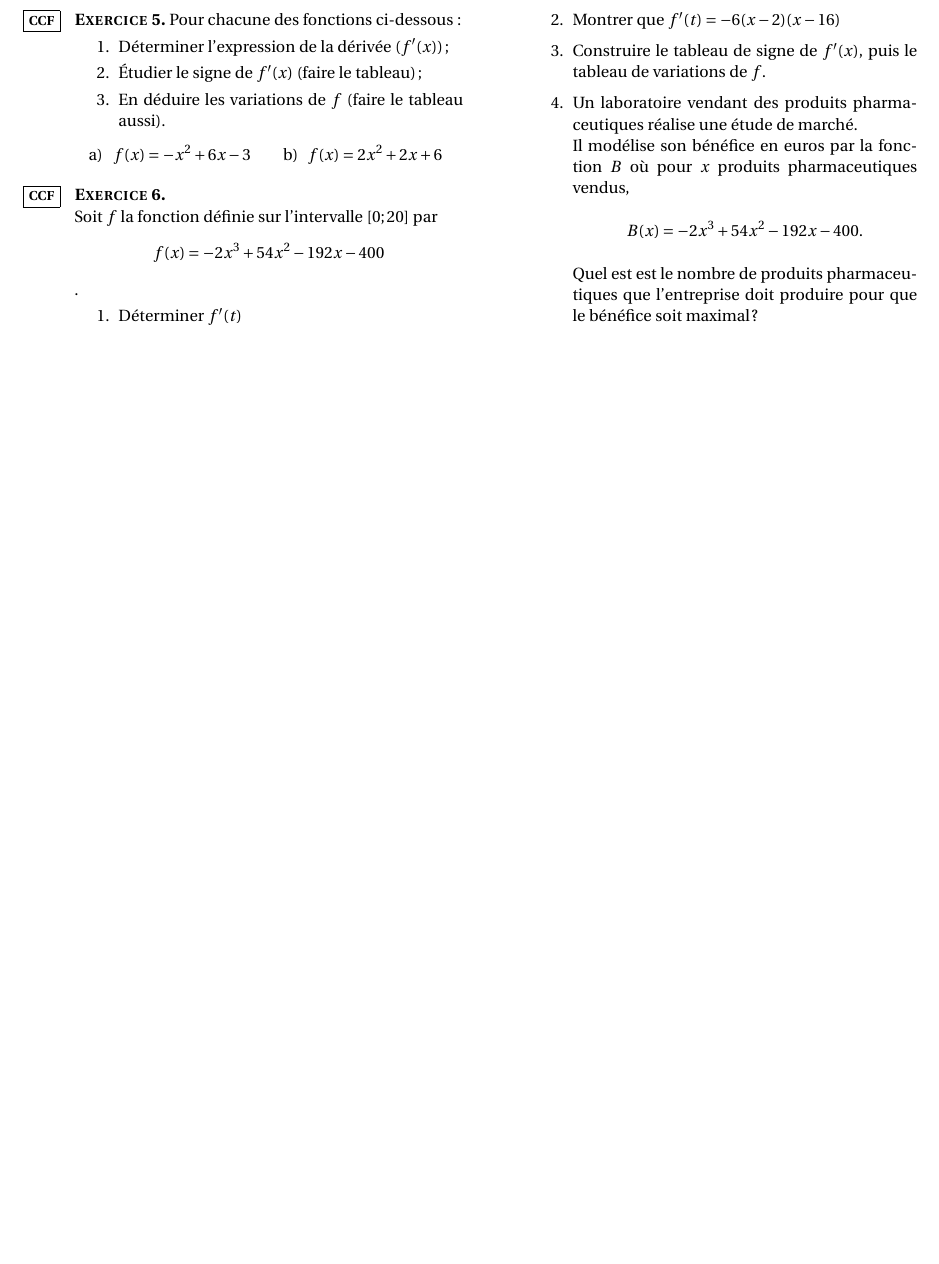
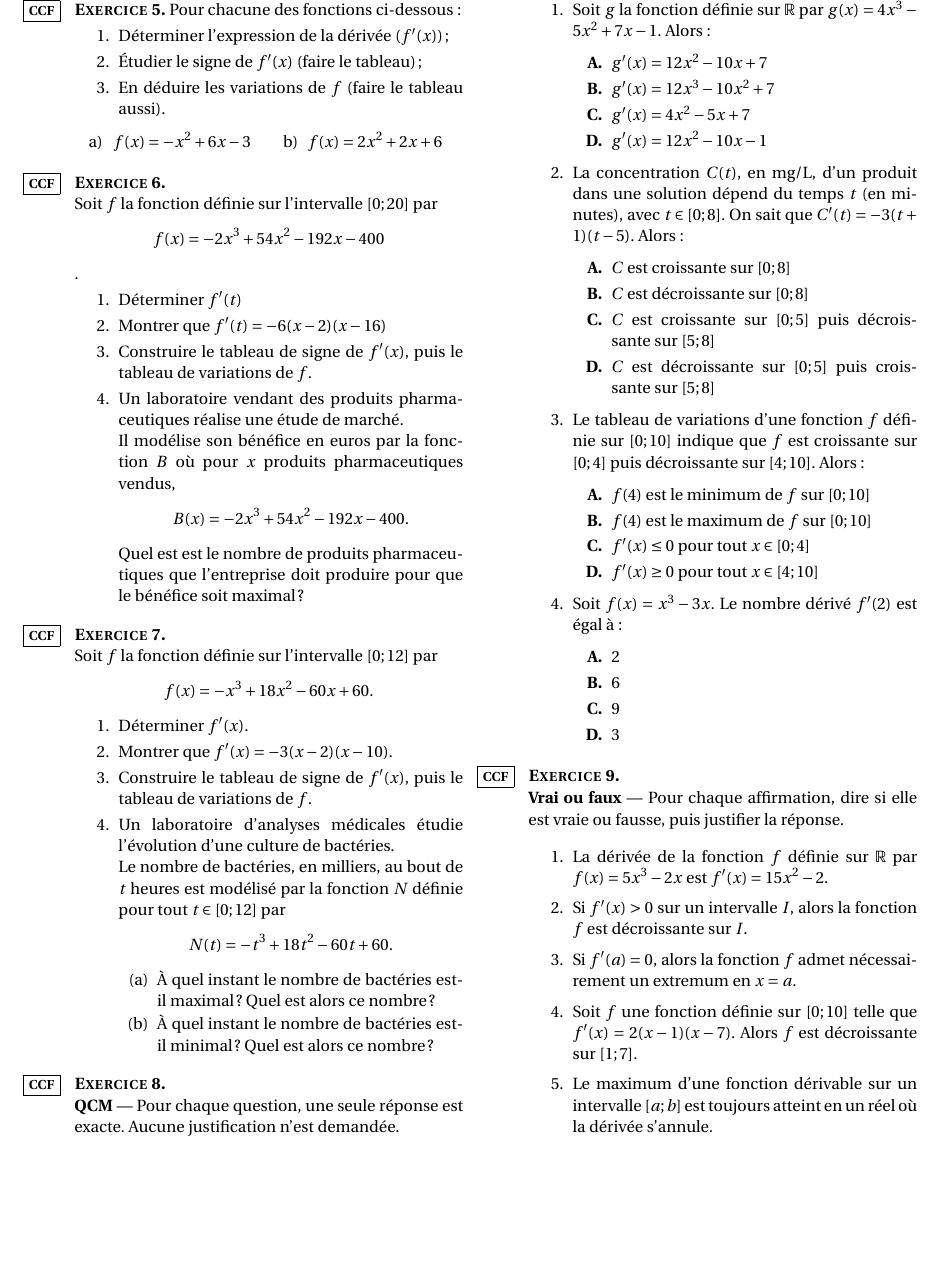
Before and after one commit to gaspard-lvf/enseignement, a LaTeX document (SBM/0.3_derivation/03_derivation_exercices.tex): part of page 2 of 2, cut at the place of the change, the shorter picture padded with empty space. Compiled offline with pdfLaTeX.

Commit message:
ajout d'exercices SBM dérivation

```diff
--- a/SBM/0.3_derivation/03_derivation_exercices.tex
+++ b/SBM/0.3_derivation/03_derivation_exercices.tex
@@ -158,6 +158,85 @@ Quel est est le nombre de produits pharmaceutiques que l'entreprise doit produir
 \end{enumerate}
 
 \end{exo}
+
+\begin{exo}[][ccf]
+
+Soit $f$ la fonction définie sur l'intervalle $[0;12]$ par
+\[ f(x) = -x^3+18x^2-60x+60. \]
+\begin{enumerate}
+\item Déterminer $f'(x)$.
+\item Montrer que $f'(x) = -3(x-2)(x-10)$.
+\item Construire le tableau de signe de $f'(x)$, puis le tableau de variations de $f$.
+\item Un laboratoire d'analyses médicales étudie l'évolution d'une culture de bactéries.\\
+Le nombre de bactéries, en milliers, au bout de $t$ heures est modélisé par la fonction $N$ définie pour tout $t \in [0;12]$ par
+\[ N(t) = -t^3+18t^2-60t+60. \]
+	\begin{enumerate}
+	\item À quel instant le nombre de bactéries est-il maximal ? Quel est alors ce nombre ?
+	\item À quel instant le nombre de bactéries est-il minimal ? Quel est alors ce nombre ?
+	\end{enumerate}
+\end{enumerate}
+
+\end{exo}
+
+\begin{exo}[][ccf]
+
+\textbf{QCM} --- Pour chaque question, une seule réponse est exacte. Aucune justification n'est demandée.
+
+\begin{enumerate}
+\item Soit $g$ la fonction définie sur $\mathbb{R}$ par $g(x) = 4x^3-5x^2+7x-1$. Alors :
+\begin{itemize}
+\item[\textbf{A.}] $g'(x) = 12x^2-10x+7$
+\item[\textbf{B.}] $g'(x) = 12x^3-10x^2+7$
+\item[\textbf{C.}] $g'(x) = 4x^2-5x+7$
+\item[\textbf{D.}] $g'(x) = 12x^2-10x-1$
+\end{itemize}
+
+\item La concentration $C(t)$, en mg/L, d'un produit dans une solution dépend du temps $t$ (en minutes), avec $t \in [0;8]$. On sait que $C'(t) = -3(t+1)(t-5)$. Alors :
+\begin{itemize}
+\item[\textbf{A.}] $C$ est croissante sur $[0;8]$
+\item[\textbf{B.}] $C$ est décroissante sur $[0;8]$
+\item[\textbf{C.}] $C$ est croissante sur $[0;5]$ puis décroissante sur $[5;8]$
+\item[\textbf{D.}] $C$ est décroissante sur $[0;5]$ puis croissante sur $[5;8]$
+\end{itemize}
+
+\item Le tableau de variations d'une fonction $f$ définie sur $[0;10]$ indique que $f$ est croissante sur $[0;4]$ puis décroissante sur $[4;10]$. Alors :
+\begin{itemize}
+\item[\textbf{A.}] $f(4)$ est le minimum de $f$ sur $[0;10]$
+\item[\textbf{B.}] $f(4)$ est le maximum de $f$ sur $[0;10]$
+\item[\textbf{C.}] $f'(x) \leq 0$ pour tout $x \in [0;4]$
+\item[\textbf{D.}] $f'(x) \geq 0$ pour tout $x \in [4;10]$
+\end{itemize}
+
+\item Soit $f(x) = x^3-3x$. Le nombre dérivé $f'(2)$ est égal à :
+\begin{itemize}
+\item[\textbf{A.}] $2$
+\item[\textbf{B.}] $6$
+\item[\textbf{C.}] $9$
+\item[\textbf{D.}] $3$
+\end{itemize}
+\end{enumerate}
+
+\end{exo}
+
+\begin{exo}[][ccf]
+
+\textbf{Vrai ou faux} --- Pour chaque affirmation, dire si elle est vraie ou fausse, puis justifier la réponse.
+
+\begin{enumerate}
+\item La dérivée de la fonction $f$ définie sur $\mathbb{R}$ par $f(x) = 5x^3-2x$ est $f'(x) = 15x^2-2$.
+
+\item Si $f'(x) > 0$ sur un intervalle $I$, alors la fonction $f$ est décroissante sur $I$.
+
+\item Si $f'(a) = 0$, alors la fonction $f$ admet nécessairement un extremum en $x=a$.
+
+\item Soit $f$ une fonction définie sur $[0;10]$ telle que $f'(x) = 2(x-1)(x-7)$. Alors $f$ est décroissante sur $[1;7]$.
+
+\item Le maximum d'une fonction dérivable sur un intervalle $[a;b]$ est toujours atteint en un réel où la dérivée s'annule.
+\end{enumerate}
+
+\end{exo}
+
+
 \prof{
     Rajouter des exercices au tableau s'il reste du temps (hum)
 }
```
